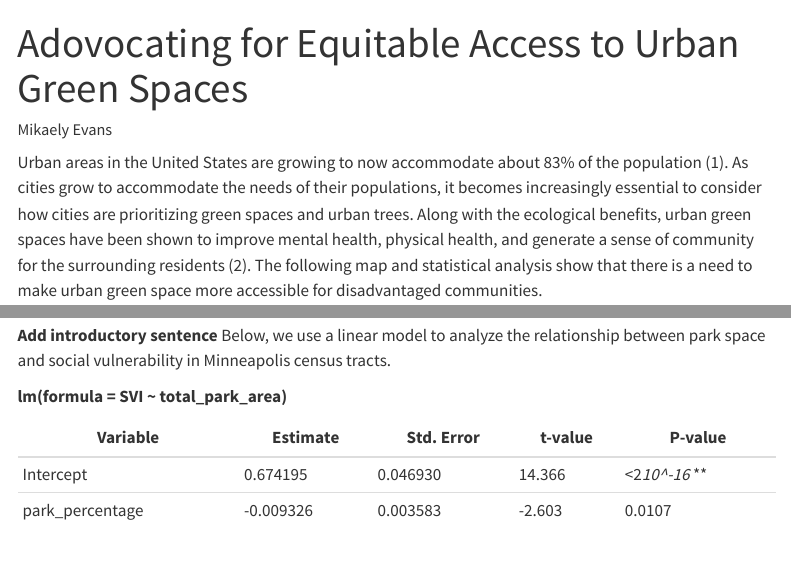
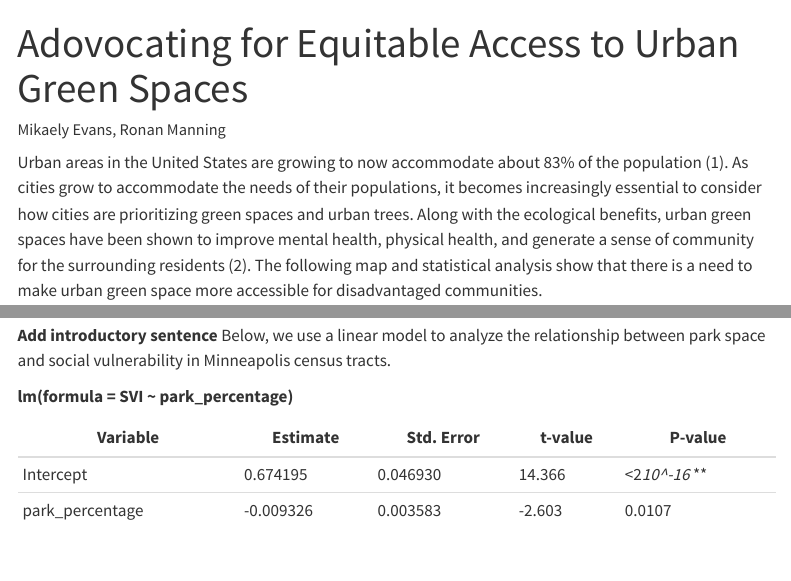
Before and after one commit to gnguyen87/ds456_nrmc_website, a Quarto document (urban_green_spaces.qmd): the page in a window 1100 px wide, from its top, and a second part further down, joined at a grey line. Rendered offline with R 4.5, knitr and Pandoc in place of Quarto, with nearby package versions; drawn as R Markdown's standard HTML page in place of the format the file asks for; some code elsewhere in the file could not run offline; menus at the side of the page are left out.

Commit message:
updated green spaces tab

```diff
--- a/urban_green_spaces.qmd
+++ b/urban_green_spaces.qmd
@@ -1,6 +1,6 @@
 ---
 title: "Adovocating for Equitable Access to Urban Green Spaces"
-author: "Mikaely Evans"
+author: "Mikaely Evans, Ronan Manning"
 format:
   closeread-html:
     theme: custom.css
@@ -241,7 +241,7 @@ The linear regression model uses the park areas in census tracts of HOLC grade A
 
 **Add introductory sentence** Below, we use a linear model to analyze the relationship between park space and social vulnerability in Minneapolis census tracts.
 
-**lm(formula = SVI ~ total_park_area)**
+**lm(formula = SVI ~ park_percentage)**
 
 | Variable        | Estimate  | Std. Error  | t-value | P-value       |
 |-----------------|-----------|-------------|---------|---------------|
```
Also changed, not shown: urban_green_spaces.qmd (2 more changed lines), 2 other files.
